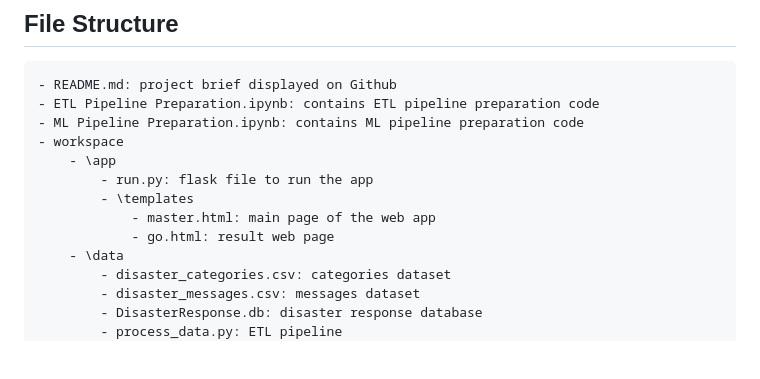
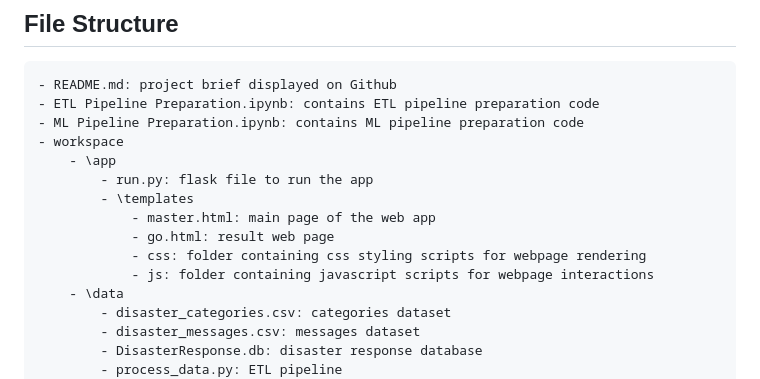
Before and after one commit to beichentian-GIS/disaster_response_pipeline_Tian, a Markdown page: README.md, the part around the change. Rendered like a GitHub page; blank space fills up the shorter version.

Commit message:
Minor update for README

```diff
--- a/README.md
+++ b/README.md
@@ -70,6 +70,8 @@ The project is consisted of three components:
 			- \templates
 				- master.html: main page of the web app
 				- go.html: result web page
+				- css: folder containing css styling scripts for webpage rendering
+				- js: folder containing javascript scripts for webpage interactions
 		- \data
 			- disaster_categories.csv: categories dataset
 			- disaster_messages.csv: messages dataset
```
